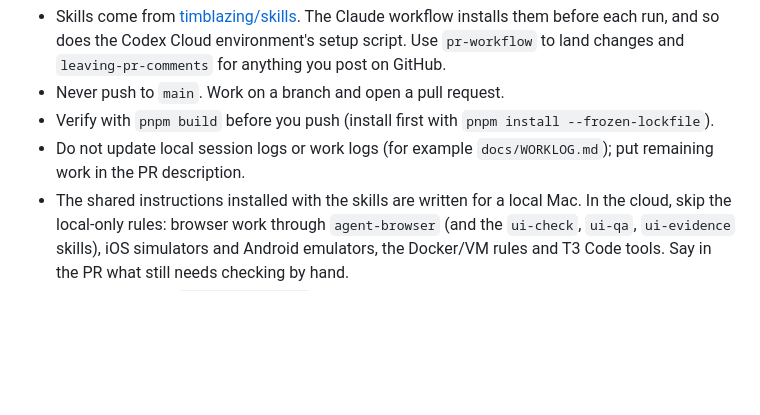
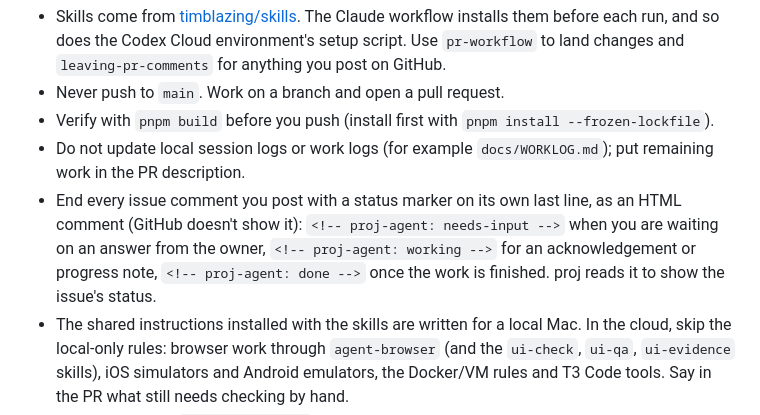
Before and after one commit to timblazing/scores, a Markdown page: AGENTS.md, the part around the change. Rendered like a GitHub page; blank space fills up the shorter version.

Commit message:
Set up cloud agents (proj) (#26)
Adds AGENTS.md.

```diff
--- a/AGENTS.md
+++ b/AGENTS.md
@@ -16,6 +16,7 @@ For Claude (GitHub Actions, `@claude`) and Codex (Codex Cloud, `@codex`) working
 - Never push to `main`. Work on a branch and open a pull request.
 - Verify with `pnpm build` before you push (install first with `pnpm install --frozen-lockfile`).
 - Do not update local session logs or work logs (for example `docs/WORKLOG.md`); put remaining work in the PR description.
+- End every issue comment you post with a status marker on its own last line, as an HTML comment (GitHub doesn't show it): `<!-- proj-agent: needs-input -->` when you are waiting on an answer from the owner, `<!-- proj-agent: working -->` for an acknowledgement or progress note, `<!-- proj-agent: done -->` once the work is finished. proj reads it to show the issue's status.
 - The shared instructions installed with the skills are written for a local Mac. In the cloud, skip the local-only rules: browser work through `agent-browser` (and the `ui-check`, `ui-qa`, `ui-evidence` skills), iOS simulators and Android emulators, the Docker/VM rules and T3 Code tools. Say in the PR what still needs checking by hand.
 - Composio tools (`mcp__composio__*`, external apps such as Gmail, Slack or Notion) are there only when the repo has the `COMPOSIO_CONSUMER_API_KEY` secret. Read freely; write to an external app (send, post, create, delete) only when the task asks for that write.
 
```
